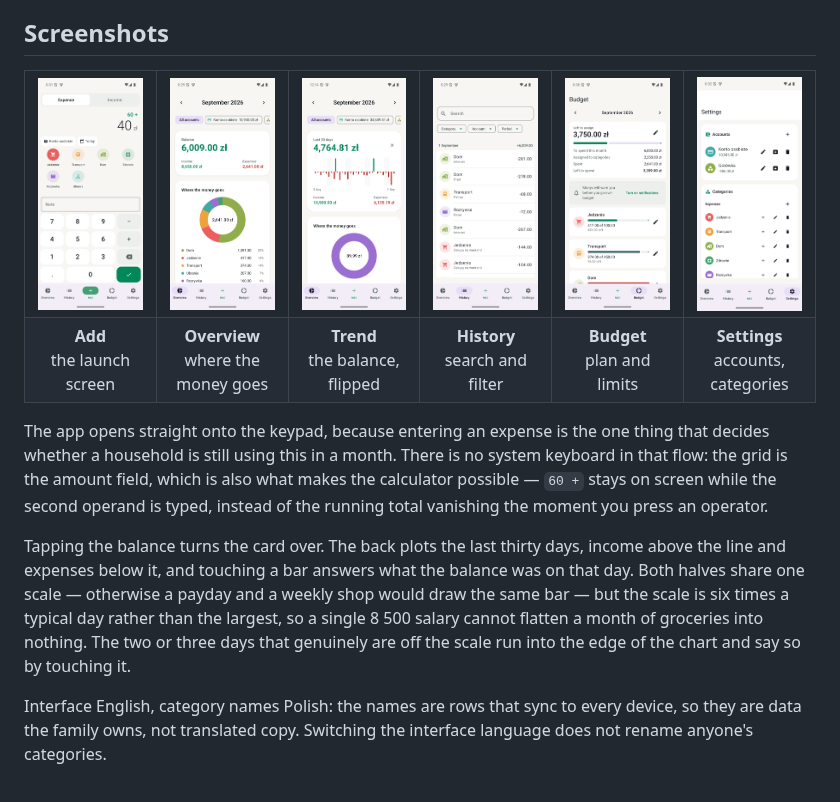
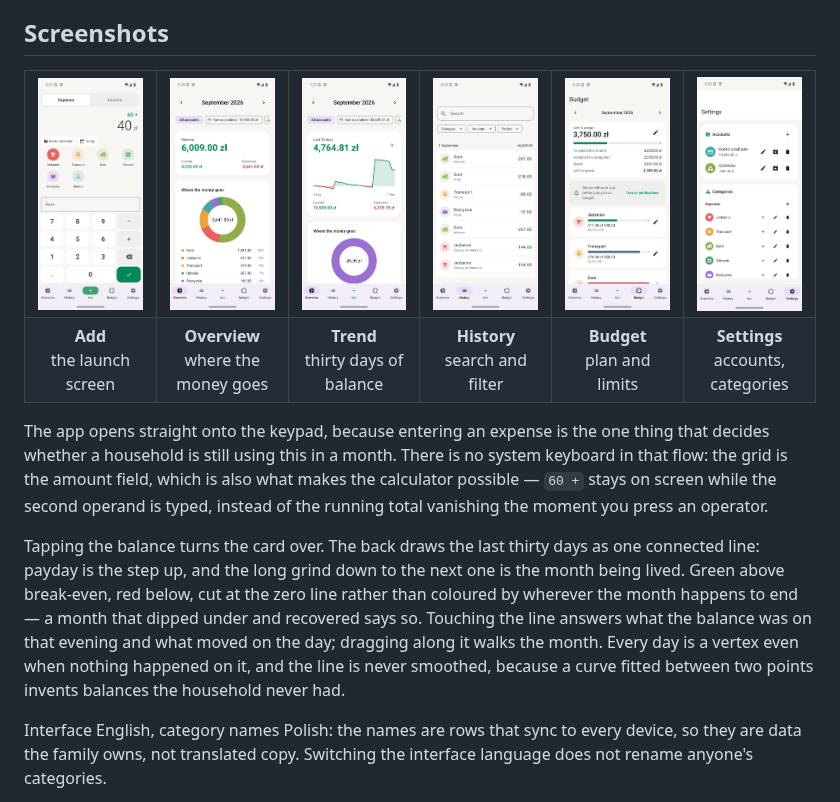
Before and after one commit to kubaodias/monyx, a Markdown page: README.md, the part around one of its changes. Rendered like a GitHub page; pictures changed too: docs/screenshots/trend.png.

```diff
--- a/README.md
+++ b/README.md
@@ -17,7 +17,7 @@ Edge Compute. English and Polish interface, switchable in Settings.
   <tr>
     <td align="center"><b>Add</b><br>the launch screen</td>
     <td align="center"><b>Overview</b><br>where the money goes</td>
-    <td align="center"><b>Trend</b><br>the balance, flipped</td>
+    <td align="center"><b>Trend</b><br>thirty days of balance</td>
     <td align="center"><b>History</b><br>search and filter</td>
     <td align="center"><b>Budget</b><br>plan and limits</td>
     <td align="center"><b>Settings</b><br>accounts, categories</td>
@@ -31,13 +31,15 @@ what makes the calculator possible — `60 +` stays on screen while the second
 operand is typed, instead of the running total vanishing the moment you press
 an operator.
 
-Tapping the balance turns the card over. The back plots the last thirty days,
-income above the line and expenses below it, and touching a bar answers what the
-balance was on that day. Both halves share one scale — otherwise a payday and a
-weekly shop would draw the same bar — but the scale is six times a typical day
-rather than the largest, so a single 8 500 salary cannot flatten a month of
-groceries into nothing. The two or three days that genuinely are off the scale
-run into the edge of the chart and say so by touching it.
+Tapping the balance turns the card over. The back draws the last thirty days as
+one connected line: payday is the step up, and the long grind down to the next
+one is the month being lived. Green above break-even, red below, cut at the zero
+line rather than coloured by wherever the month happens to end — a month that
+dipped under and recovered says so. Touching the line answers what the balance
+was on that evening and what moved on the day; dragging along it walks the
+month. Every day is a vertex even when nothing happened on it, and the line is
+never smoothed, because a curve fitted between two points invents balances the
+household never had.
 
 Interface English, category names Polish: the names are rows that sync to every
 device, so they are data the family owns, not translated copy. Switching the
```
Also changed, not shown: other parts of README.md (+1 -1 lines), docs/decisions/0009-the-trend-chart-scales-to-a-typical-day.md (deleted, +0 -84 lines), docs/decisions/0009-the-trend-is-a-running-balance-line.md (added, +99 -0 lines), 2 other files.
